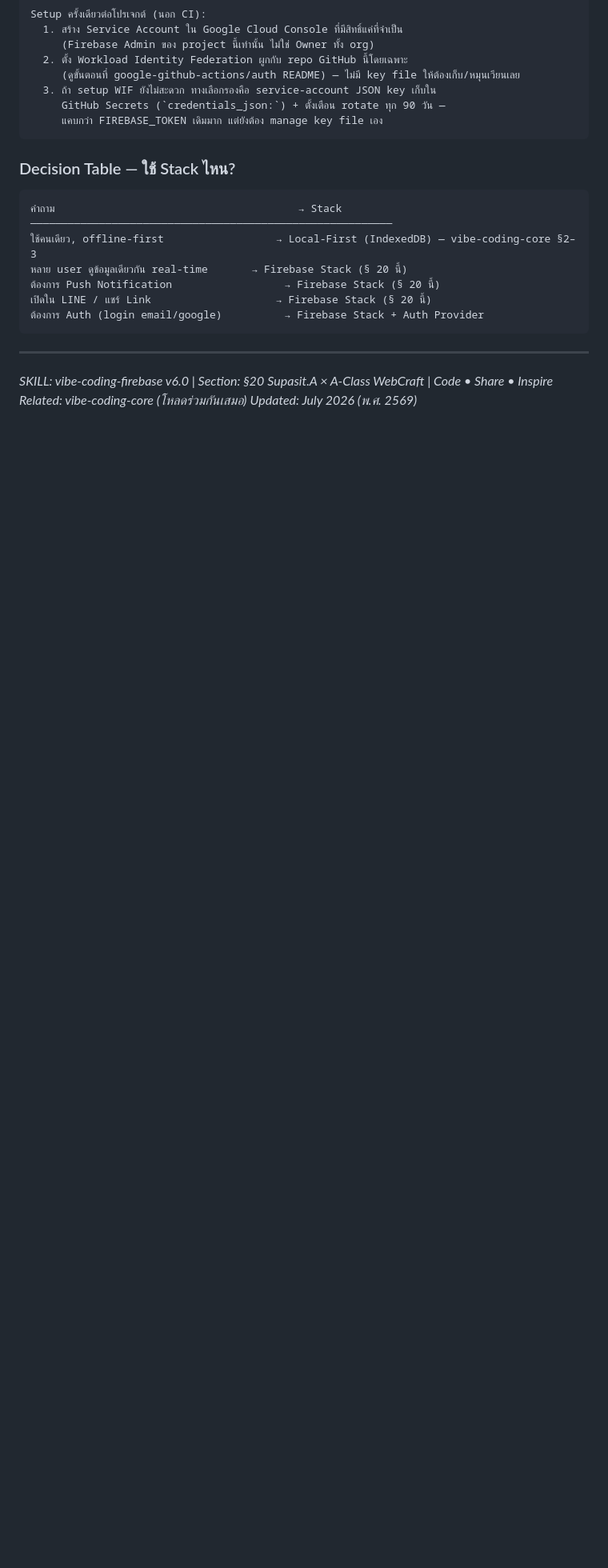
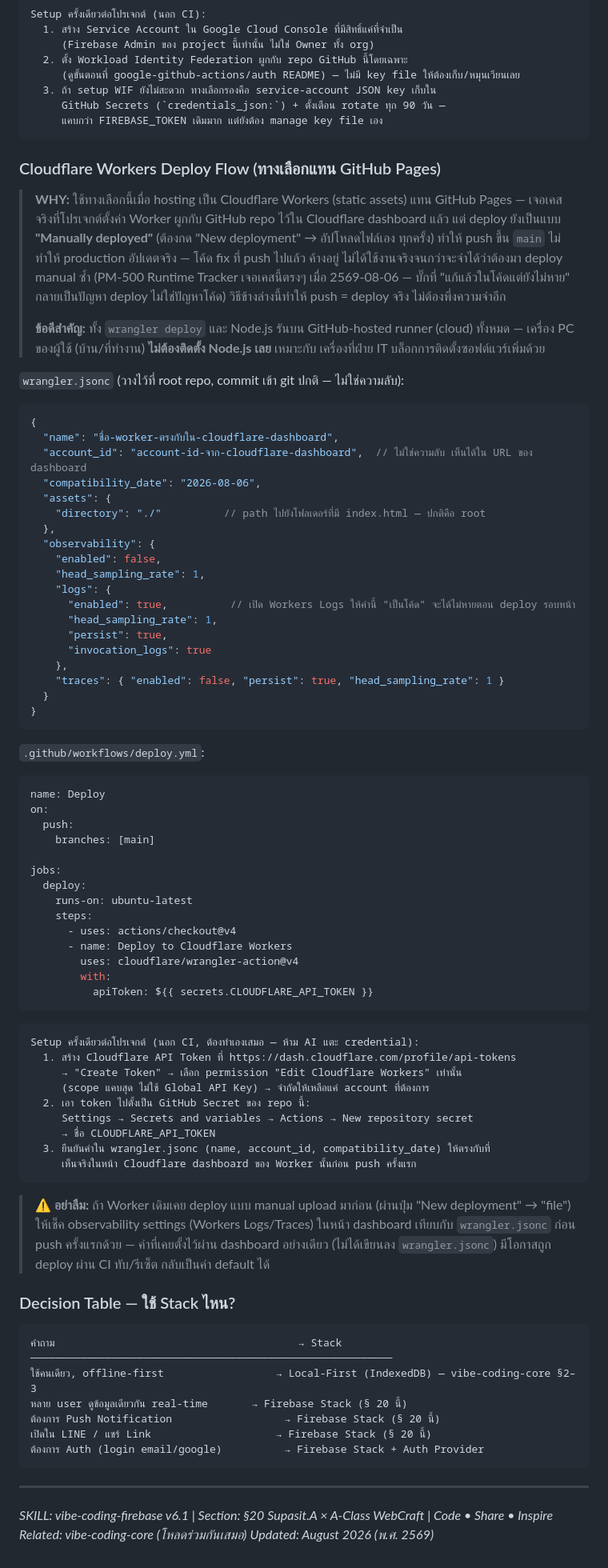
Before and after one commit to supasiao7896TH/claude-config, a Markdown page: skills/vibe-coding-firebase/SKILL.md, the part around one of its changes. Shown at 80% size. GitHub-like rendering; blank space fills up the shorter version.

Commit message:
Add Cloudflare Workers Deploy Flow to vibe-coding-firebase (v6.0 -> v6.1)
Documents the wrangler.jsonc + GitHub Actions deploy pattern for Workers
static-assets hosting, including the "manually deployed" trap (Worker
linked to a GitHub repo in the dashboard but not auto-deploying) and the
node_modules-too-large / .assetsignore fix - both hit for real on the
PM-500 Runtime Tracker project on 2569-08-06.

````diff
--- a/skills/vibe-coding-firebase/SKILL.md
+++ b/skills/vibe-coding-firebase/SKILL.md
@@ -213,6 +213,81 @@ Setup ครั้งเดียวต่อโปรเจกต์ (นอก
      แคบกว่า FIREBASE_TOKEN เดิมมาก แต่ยังต้อง manage key file เอง
 ```
 
+### Cloudflare Workers Deploy Flow (ทางเลือกแทน GitHub Pages)
+
+> **WHY:** ใช้ทางเลือกนี้เมื่อ hosting เป็น Cloudflare Workers (static assets) แทน GitHub Pages
+> — เจอเคสจริงที่โปรเจกต์ตั้งค่า Worker ผูกกับ GitHub repo ไว้ใน Cloudflare dashboard แล้ว
+> แต่ deploy ยังเป็นแบบ **"Manually deployed"** (ต้องกด "New deployment" → อัปโหลดไฟล์เอง
+> ทุกครั้ง) ทำให้ push ขึ้น `main` ไม่ทำให้ production อัปเดตจริง — โค้ด fix ที่ push ไปแล้ว
+> ค้างอยู่ ไม่ได้ใช้งานจริงจนกว่าจะจำได้ว่าต้องมา deploy manual ซ้ำ (PM-500 Runtime Tracker
+> เจอเคสนี้ตรงๆ เมื่อ 2569-08-06 — บั๊กที่ "แก้แล้วในโค้ดแต่ยังไม่หาย" กลายเป็นปัญหา
+> deploy ไม่ใช่ปัญหาโค้ด) วิธีข้างล่างนี้ทำให้ push = deploy จริง ไม่ต้องพึ่งความจำอีก
+>
+> **ข้อดีสำคัญ:** ทั้ง `wrangler deploy` และ Node.js รันบน GitHub-hosted runner (cloud)
+> ทั้งหมด — เครื่อง PC ของผู้ใช้ (บ้าน/ที่ทำงาน) **ไม่ต้องติดตั้ง Node.js เลย** เหมาะกับ
+> เครื่องที่ฝ่าย IT บล็อกการติดตั้งซอฟต์แวร์เพิ่มด้วย
+
+`wrangler.jsonc` (วางไว้ที่ root repo, commit เข้า git ปกติ — ไม่ใช่ความลับ):
+
+```jsonc
+{
+  "name": "ชื่อ-worker-ตรงกับใน-cloudflare-dashboard",
+  "account_id": "account-id-จาก-cloudflare-dashboard",  // ไม่ใช่ความลับ เห็นได้ใน URL ของ dashboard
+  "compatibility_date": "2026-08-06",
+  "assets": {
+    "directory": "./"          // path ไปยังโฟลเดอร์ที่มี index.html — ปกติคือ root
+  },
+  "observability": {
+    "enabled": false,
+    "head_sampling_rate": 1,
+    "logs": {
+      "enabled": true,          // เปิด Workers Logs ให้ค่านี้ "เป็นโค้ด" จะได้ไม่หายตอน deploy รอบหน้า
+      "head_sampling_rate": 1,
+      "persist": true,
+      "invocation_logs": true
+    },
+    "traces": { "enabled": false, "persist": true, "head_sampling_rate": 1 }
+  }
+}
+```
+
+`.github/workflows/deploy.yml`:
+
+```yaml
+name: Deploy
+on:
+  push:
+    branches: [main]
+
+jobs:
+  deploy:
+    runs-on: ubuntu-latest
+    steps:
+      - uses: actions/checkout@v4
+      - name: Deploy to Cloudflare Workers
+        uses: cloudflare/wrangler-action@v4
+        with:
+          apiToken: ${{ secrets.CLOUDFLARE_API_TOKEN }}
+```
+
+```
+Setup ครั้งเดียวต่อโปรเจกต์ (นอก CI, ต้องทำเองเสมอ — ห้าม AI แตะ credential):
+  1. สร้าง Cloudflare API Token ที่ https://dash.cloudflare.com/profile/api-tokens
+     → "Create Token" → เลือก permission "Edit Cloudflare Workers" เท่านั้น
+     (scope แคบสุด ไม่ใช้ Global API Key) → จำกัดให้เหลือแค่ account ที่ต้องการ
+  2. เอา token ไปตั้งเป็น GitHub Secret ของ repo นี้:
+     Settings → Secrets and variables → Actions → New repository secret
+     → ชื่อ CLOUDFLARE_API_TOKEN
+  3. ยืนยันค่าใน wrangler.jsonc (name, account_id, compatibility_date) ให้ตรงกับที่
+     เห็นจริงในหน้า Cloudflare dashboard ของ Worker นั้นก่อน push ครั้งแรก
+```
+
+> **⚠️ อย่าลืม:** ถ้า Worker เดิมเคย deploy แบบ manual upload มาก่อน (ผ่านปุ่ม
+> "New deployment" → "file") ให้เช็ค observability settings (Workers Logs/Traces)
+> ในหน้า dashboard เทียบกับ `wrangler.jsonc` ก่อน push ครั้งแรกด้วย — ค่าที่เคยตั้งไว้ผ่าน
+> dashboard อย่างเดียว (ไม่ได้เขียนลง `wrangler.jsonc`) มีโอกาสถูก deploy ผ่าน CI ทับ/รีเซ็ต
+> กลับเป็นค่า default ได้
+
 ### Decision Table — ใช้ Stack ไหน?
 
 ```
@@ -227,7 +302,7 @@ Setup ครั้งเดียวต่อโปรเจกต์ (นอก
 
 ---
 
-*SKILL: vibe-coding-firebase v6.0 | Section: §20*
+*SKILL: vibe-coding-firebase v6.1 | Section: §20*
 *Supasit.A × A-Class WebCraft | Code • Share • Inspire*
 *Related: vibe-coding-core (โหลดร่วมกันเสมอ)*
-*Updated: July 2026 (พ.ศ. 2569)*
+*Updated: August 2026 (พ.ศ. 2569)*
````
Also changed, not shown: other parts of skills/vibe-coding-firebase/SKILL.md (+4 -4 lines).
